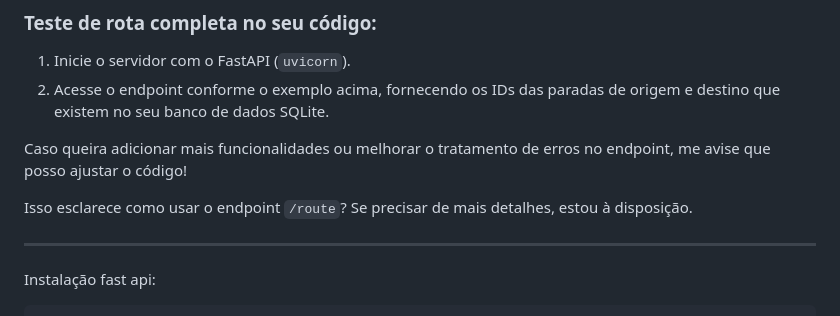
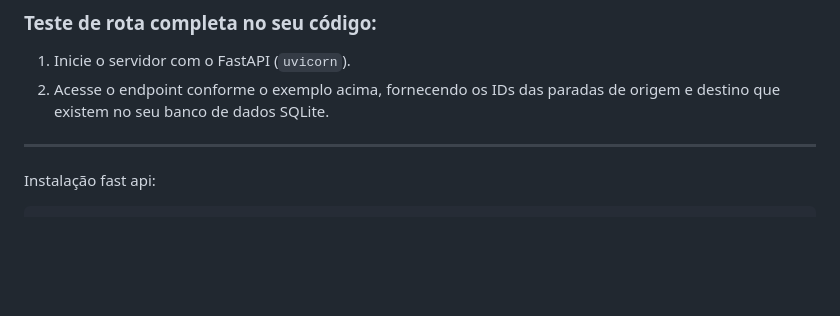
Before and after one commit to anawcarol/Projeto_Hermes_fork, a Markdown page: integracao_v1/README.md, the part around the change. GitHub-like rendering; blank space fills up the shorter version.

Commit message:
correcao readme

```diff
--- a/integracao_v1/README.md
+++ b/integracao_v1/README.md
@@ -172,11 +172,6 @@ Caso não seja possível encontrar uma rota, a resposta será um erro com status
 ### Teste de rota completa no seu código:
 1. Inicie o servidor com o FastAPI (`uvicorn`).
 2. Acesse o endpoint conforme o exemplo acima, fornecendo os IDs das paradas de origem e destino que existem no seu banco de dados SQLite.
-
-Caso queira adicionar mais funcionalidades ou melhorar o tratamento de erros no endpoint, me avise que posso ajustar o código!
-
-Isso esclarece como usar o endpoint `/route`? Se precisar de mais detalhes, estou à disposição.
-
 ---
 
 Instalação fast api:
```
